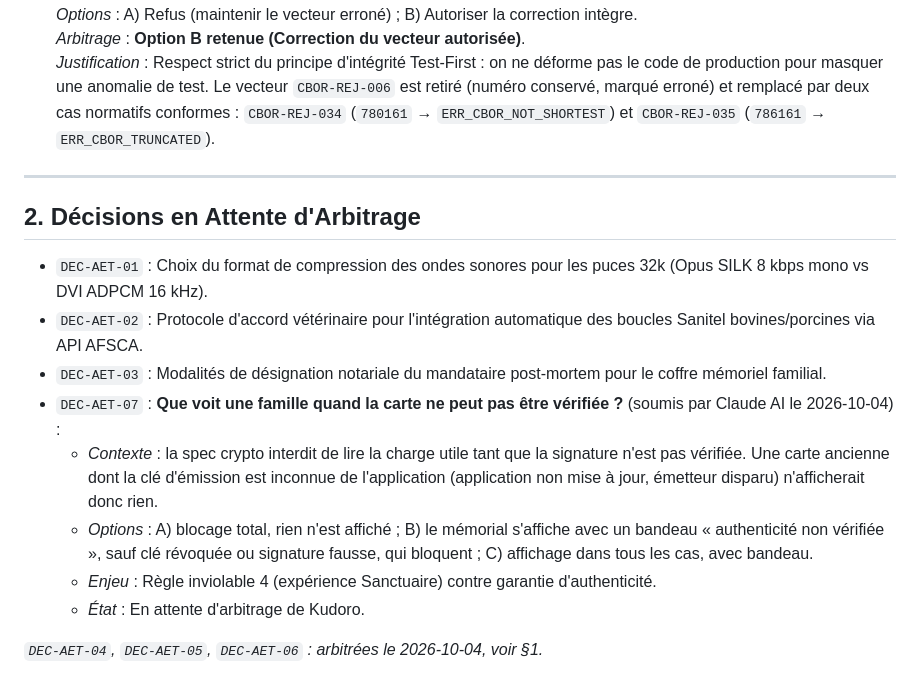
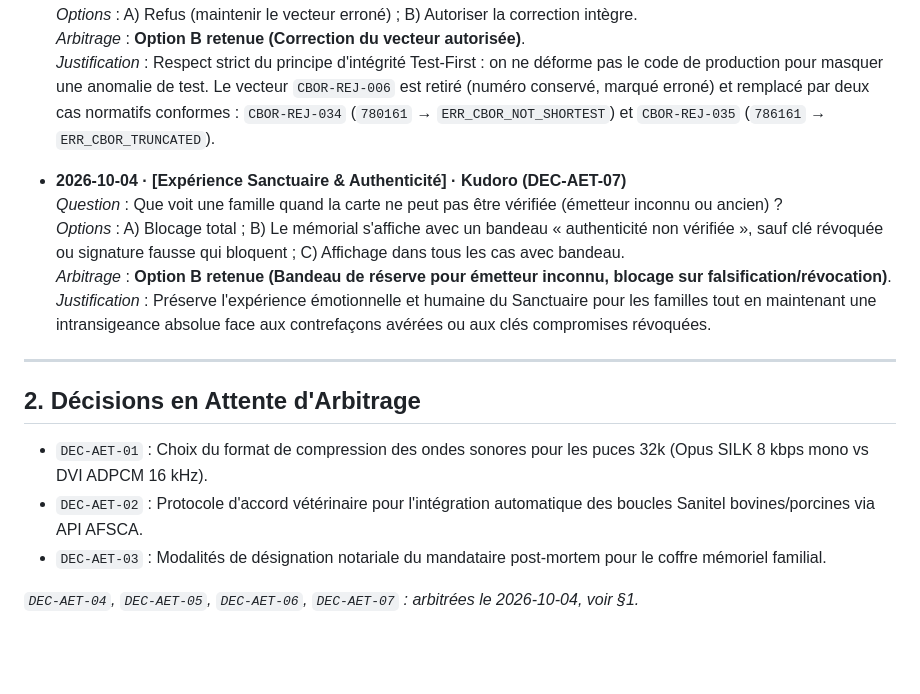
Before and after one commit to kurodohenroonsen/AeterniTrak_V1.0, a Markdown page: DECISIONS-KUDORO.md, the part around the change. Rendered like a GitHub page; blank space fills up the shorter version.

Commit message:
chore(decisions): record Kudoro sovereign decision DEC-AET-07 (Option B: banner for unknown key, block on revocation/forgery)

```diff
--- a/DECISIONS-KUDORO.md
+++ b/DECISIONS-KUDORO.md
@@ -70,6 +70,12 @@ Format d'une entrée :
   *Arbitrage* : **Option B retenue (Correction du vecteur autorisée)**.
   *Justification* : Respect strict du principe d'intégrité Test-First : on ne déforme pas le code de production pour masquer une anomalie de test. Le vecteur `CBOR-REJ-006` est retiré (numéro conservé, marqué erroné) et remplacé par deux cas normatifs conformes : `CBOR-REJ-034` (`780161` → `ERR_CBOR_NOT_SHORTEST`) et `CBOR-REJ-035` (`786161` → `ERR_CBOR_TRUNCATED`).
 
+- **2026-10-04 · [Expérience Sanctuaire & Authenticité] · Kudoro (DEC-AET-07)**
+  *Question* : Que voit une famille quand la carte ne peut pas être vérifiée (émetteur inconnu ou ancien) ?
+  *Options* : A) Blocage total ; B) Le mémorial s'affiche avec un bandeau « authenticité non vérifiée », sauf clé révoquée ou signature fausse qui bloquent ; C) Affichage dans tous les cas avec bandeau.
+  *Arbitrage* : **Option B retenue (Bandeau de réserve pour émetteur inconnu, blocage sur falsification/révocation)**.
+  *Justification* : Préserve l'expérience émotionnelle et humaine du Sanctuaire pour les familles tout en maintenant une intransigeance absolue face aux contrefaçons avérées ou aux clés compromises révoquées.
+
 ---
 
 ## 2. Décisions en Attente d'Arbitrage
@@ -77,10 +83,5 @@ Format d'une entrée :
 - `DEC-AET-01` : Choix du format de compression des ondes sonores pour les puces 32k (Opus SILK 8 kbps mono vs DVI ADPCM 16 kHz).
 - `DEC-AET-02` : Protocole d'accord vétérinaire pour l'intégration automatique des boucles Sanitel bovines/porcines via API AFSCA.
 - `DEC-AET-03` : Modalités de désignation notariale du mandataire post-mortem pour le coffre mémoriel familial.
-- `DEC-AET-07` : **Que voit une famille quand la carte ne peut pas être vérifiée ?** (soumis par Claude AI le 2026-10-04) :
-  - *Contexte* : la spec crypto interdit de lire la charge utile tant que la signature n'est pas vérifiée. Une carte ancienne dont la clé d'émission est inconnue de l'application (application non mise à jour, émetteur disparu) n'afficherait donc rien.
-  - *Options* : A) blocage total, rien n'est affiché ; B) le mémorial s'affiche avec un bandeau « authenticité non vérifiée », sauf clé révoquée ou signature fausse, qui bloquent ; C) affichage dans tous les cas, avec bandeau.
-  - *Enjeu* : Règle inviolable 4 (expérience Sanctuaire) contre garantie d'authenticité.
-  - *État* : En attente d'arbitrage de Kudoro.
 
-*`DEC-AET-04`, `DEC-AET-05`, `DEC-AET-06` : arbitrées le 2026-10-04, voir §1.*
+*`DEC-AET-04`, `DEC-AET-05`, `DEC-AET-06`, `DEC-AET-07` : arbitrées le 2026-10-04, voir §1.*
```
